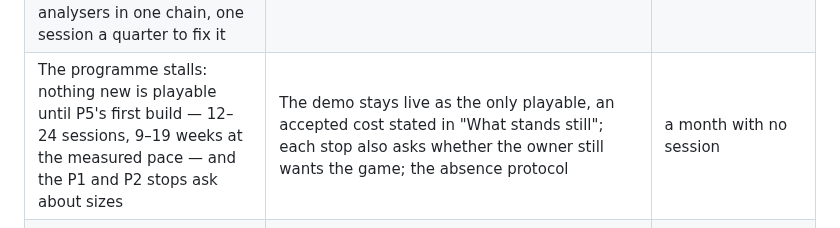
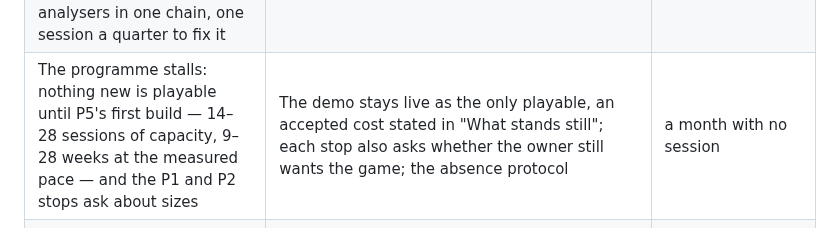
Before and after one commit to PatAkil/ember-quest, a Markdown page: plan/README.md, the part around one of its changes. Rendered like a GitHub page.

```diff
--- a/plan/README.md
+++ b/plan/README.md
@@ -425,7 +425,7 @@ felt rows, P4's heroes; P6 needs P5. Whether P7 waits for P6 is question 4.
 | A store rejection, or a closed test that resets (App Review rejects the build; production access is refused; the opted-in count dips below twelve, which restarts the fourteen days) | The P5 store set-up with the owner's checklist and the privacy manifest entries; twenty to twenty-five testers with a platform mix for a floor of fourteen on Android, two over the rule's twelve; the testers' channel read weekly; the stores' own crash reports; the fallback if the twelve cannot be held — iOS first with Android left in closed testing; a rejection costs a second review cycle (days) and a reset closed test fourteen more days | Opted-in testers below fourteen; any rejection notice |
 | The owner's review queue binds at three or more sessions a week (fifty-seven to sixty-six sittings); below that, agent capacity binds (the row above) | Batching into milestones; one pull request per owner-gated path with nothing stacked behind it; the absence protocol; § V7's review-queue measure | A pull request waiting on the owner more than five weekdays |
 | After P7, a store-mandated platform bump (Play's yearly target-API rise) is blocked by a red dependency batch — AGP, Gradle, Kotlin and thirteen analysers in one chain, one session a quarter to fix it | § T3's fallback — the blocking analyser dropped with the owner's sign-off and the loss recorded — in the quarterly session or the steady state's out-of-cycle one | two consecutive red monthly batches |
-| The programme stalls: nothing new is playable until P5's first build — 12–24 sessions, 9–19 weeks at the measured pace — and the P1 and P2 stops ask about sizes | The demo stays live as the only playable, an accepted cost stated in "What stands still"; each stop also asks whether the owner still wants the game; the absence protocol | a month with no session |
+| The programme stalls: nothing new is playable until P5's first build — 14–28 sessions of capacity, 9–28 weeks at the measured pace — and the P1 and P2 stops ask about sizes | The demo stays live as the only playable, an accepted cost stated in "What stands still"; each stop also asks whether the owner still wants the game; the absence protocol | a month with no session |
 | detekt cannot parse the tree's Kotlin, or Pitest will not run on the KMP JVM target (P0 spikes 3 and 4) | The named fallbacks: Konsist keeps function length and parameter count with the complexity budgets suspended as a recorded loss; the property suite at 10 000 cases nightly replaces mutation (`TECHNICAL.md` § T3, § T6.5) | A spike report choosing a fallback; a budget row with no tool |
 | The game is not worth building — nobody has played it, and the plan forbids a rule change until after P3 | The owner's P0 baseline play is an explicit go or no-go on the game, recorded in the register before the rig and the cast are paid for; the P1 and P2 stops re-ask it against the re-estimates | The owner cannot say, after the baseline play, what a turn, a hit and a draft should feel like |
 
```
Also changed, not shown: other parts of plan/README.md (+1 -1 lines).
